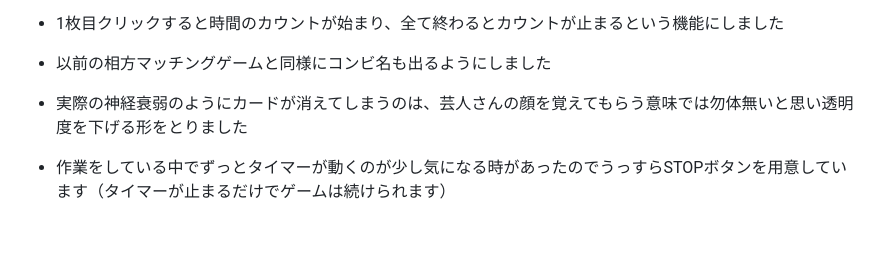
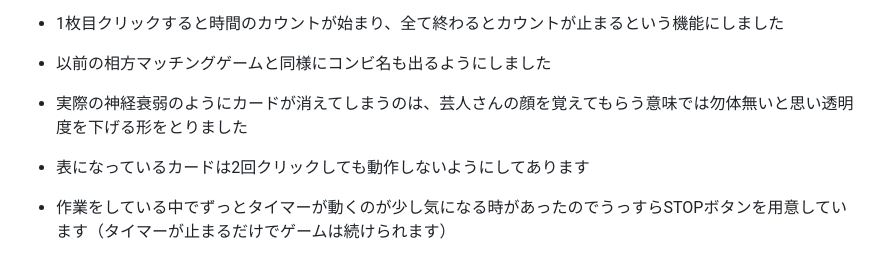
Before and after one commit to chisaxworks/gs_kadai02_janken_rich, a Markdown page: README.md, the part around the change. Drawn GitHub-style; blank space fills up the shorter version.

```diff
--- a/README.md
+++ b/README.md
@@ -24,6 +24,7 @@
 - 1枚目クリックすると時間のカウントが始まり、全て終わるとカウントが止まるという機能にしました
 - 以前の相方マッチングゲームと同様にコンビ名も出るようにしました
 - 実際の神経衰弱のようにカードが消えてしまうのは、芸人さんの顔を覚えてもらう意味では勿体無いと思い透明度を下げる形をとりました
+- 表になっているカードは2回クリックしても動作しないようにしてあります
 
 - 作業をしている中でずっとタイマーが動くのが少し気になる時があったのでうっすらSTOPボタンを用意しています（タイマーが止まるだけでゲームは続けられます）
 - 使い方はどこかに入れたかったので、今回は多少うざいかもですがクリックとかなくても分かるように流れる文字にしました
```
